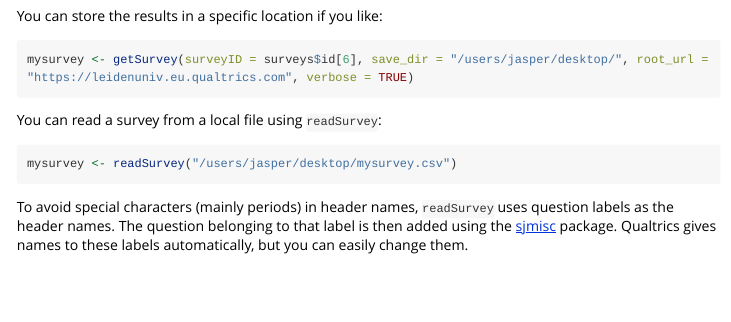
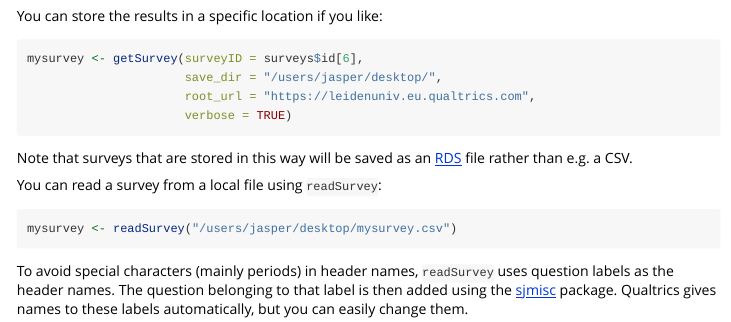
Before and after one commit to ropensci/qualtRics, an R Markdown document (vignettes/qualtRics.Rmd): the page in a window 1100 px wide, from 1810 px down before the commit and from 1830 px down after it, so that both start at the same text. Rendered offline with R 4.5, knitr and Pandoc, with nearby package versions; long lines of code are wrapped.

Commit message:
Updated readme & vignette

````diff
--- a/vignettes/qualtRics.Rmd
+++ b/vignettes/qualtRics.Rmd
@@ -98,8 +100,13 @@ surv <- getSurvey(survs$id[4],
 You can store the results in a specific location if you like:
 
 ```r
-mysurvey <- getSurvey(surveyID = surveys$id[6], save_dir = "/users/jasper/desktop/", root_url = "https://leidenuniv.eu.qualtrics.com", verbose = TRUE)
+mysurvey <- getSurvey(surveyID = surveys$id[6],
+                      save_dir = "/users/jasper/desktop/",
+                      root_url = "https://leidenuniv.eu.qualtrics.com",
+                      verbose = TRUE)
 ```
+
+Note that surveys that are stored in this way will be saved as an [RDS](https://stat.ethz.ch/R-manual/R-devel/library/base/html/readRDS.html) file rather than e.g. a CSV.
 
 You can read a survey from a local file using `readSurvey`:
 
````
Also changed, not shown: README.md, vignettes/qualtRics.Rmd (4 more changed lines).
